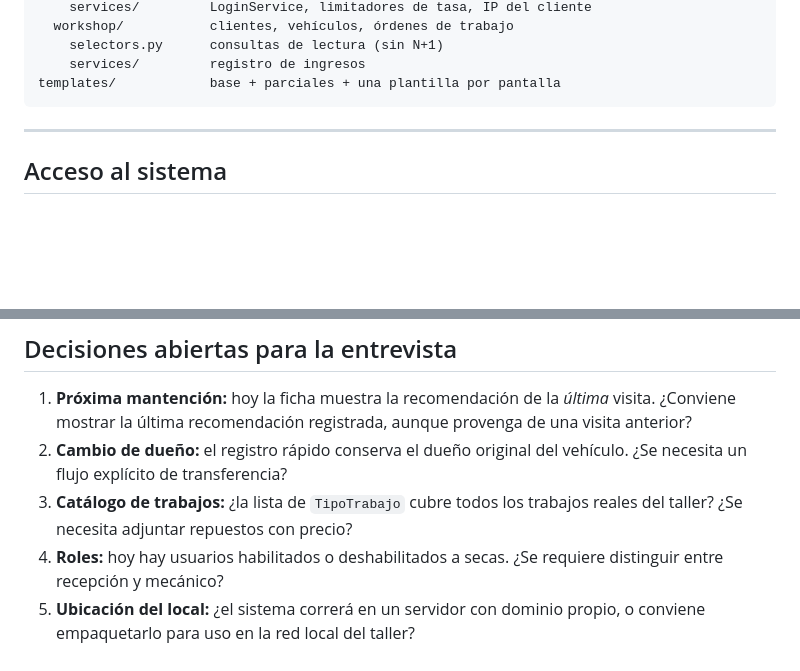
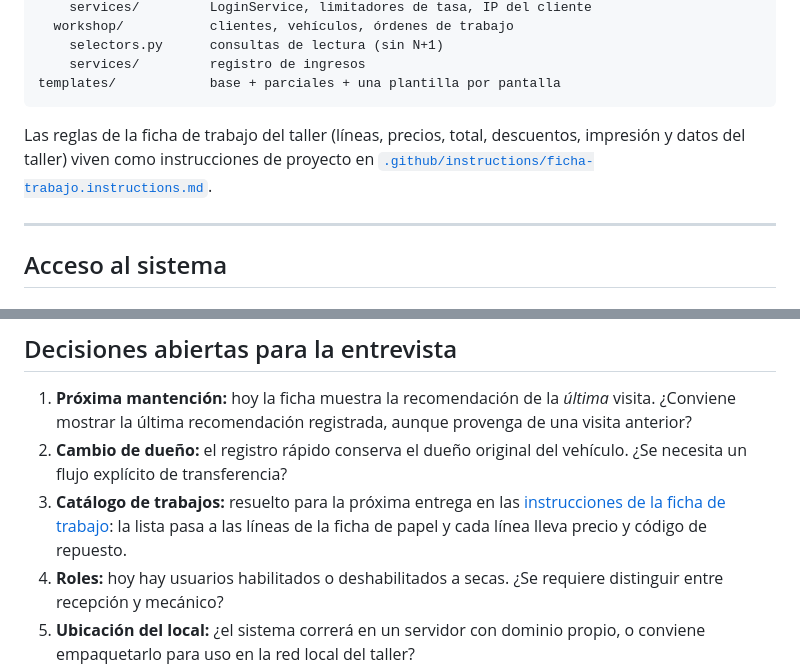
Before and after one commit to infralise123984/taller_frenos, a Markdown page: README.md, 2 parts joined by grey strips. GitHub-like rendering; blank space fills up the shorter version.

````diff
--- a/README.md
+++ b/README.md
@@ -59,6 +59,10 @@ apps/
     services/         registro de ingresos
 templates/            base + parciales + una plantilla por pantalla
 ```
+
+Las reglas de la ficha de trabajo del taller (líneas, precios, total,
+descuentos, impresión y datos del taller) viven como instrucciones de proyecto en
+[`.github/instructions/ficha-trabajo.instructions.md`](.github/instructions/ficha-trabajo.instructions.md).
 
 ---
 
@@ -396,8 +400,10 @@ request. El flujo no necesita archivo `.env`: los valores por defecto de
    provenga de una visita anterior?
 2. **Cambio de dueño:** el registro rápido conserva el dueño original del
    vehículo. ¿Se necesita un flujo explícito de transferencia?
-3. **Catálogo de trabajos:** ¿la lista de `TipoTrabajo` cubre todos los trabajos
-   reales del taller? ¿Se necesita adjuntar repuestos con precio?
+3. **Catálogo de trabajos:** resuelto para la próxima entrega en las
+   [instrucciones de la ficha de trabajo](.github/instructions/ficha-trabajo.instructions.md):
+   la lista pasa a las líneas de la ficha de papel y cada línea lleva precio y
+   código de repuesto.
 4. **Roles:** hoy hay usuarios habilitados o deshabilitados a secas. ¿Se
    requiere distinguir entre recepción y mecánico?
 5. **Ubicación del local:** ¿el sistema correrá en un servidor con dominio
````
Also changed, not shown: .github/instructions/ficha-trabajo.instructions.md (added, +447 -0 lines).
